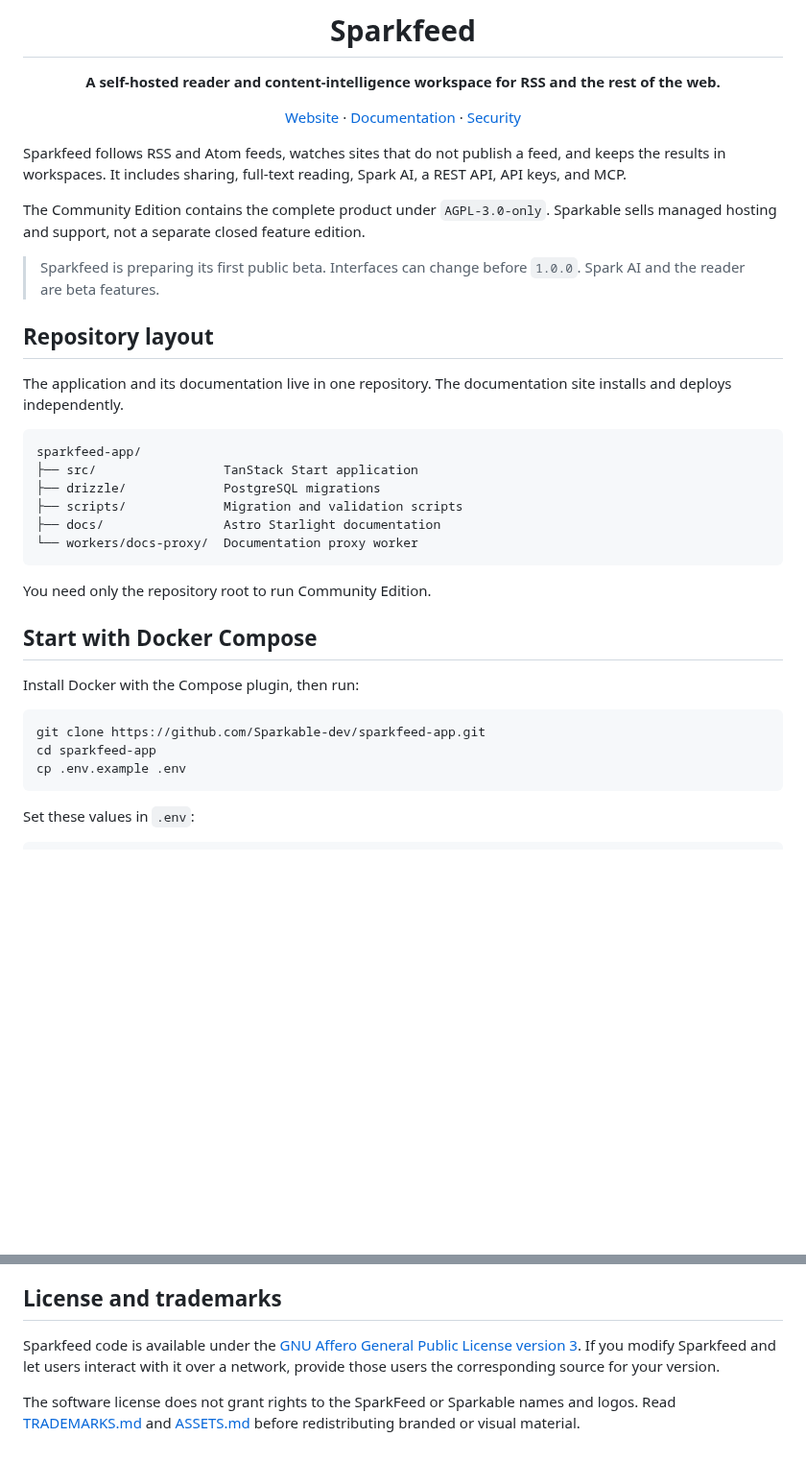
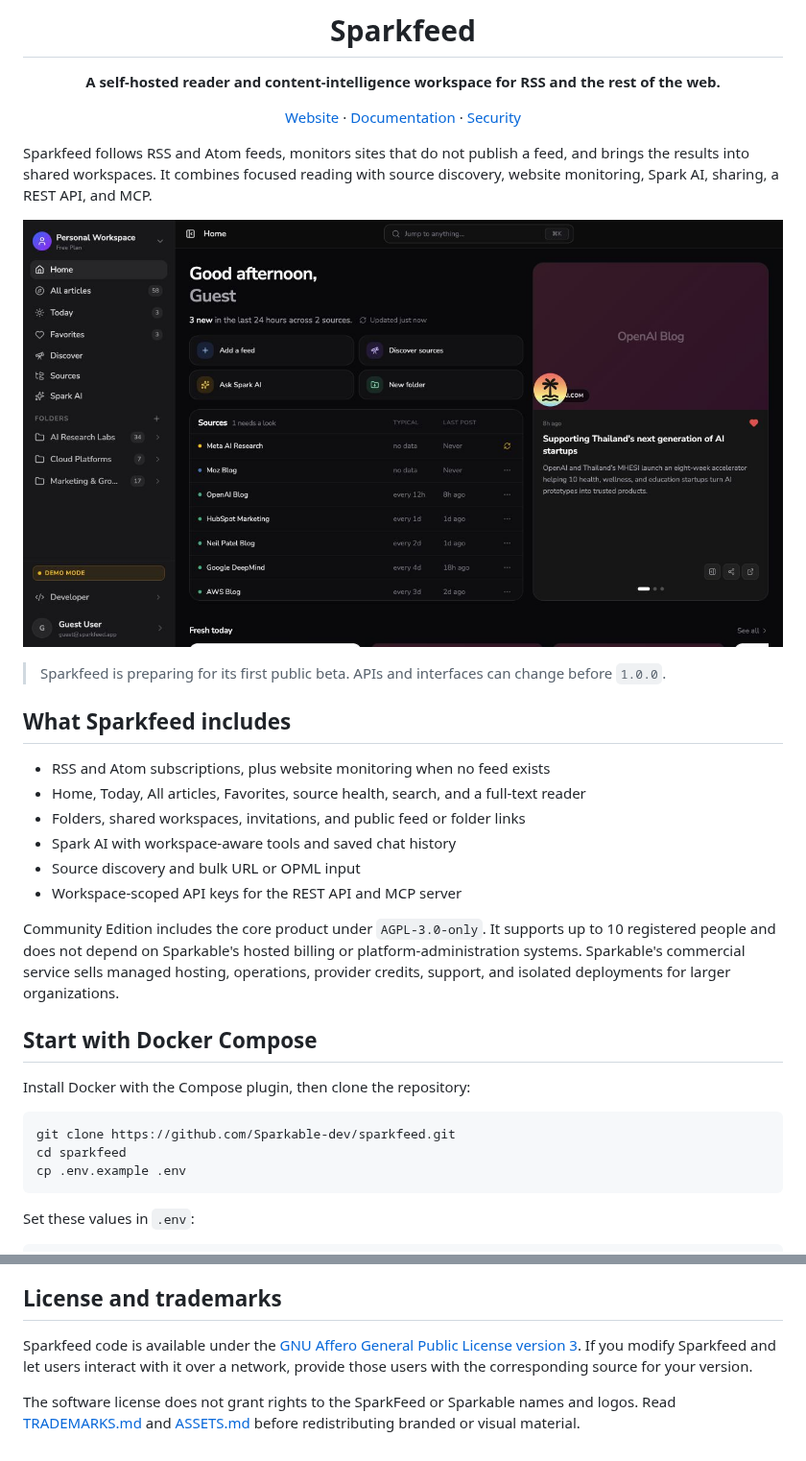
Before and after one commit to Sparkable-dev/sparkfeed, a Markdown page: README.md, 2 parts joined by grey strips. Shown at 96% size. Rendered like a GitHub page; pictures changed too: .github/assets/sparkfeed-home.jpg (added); blank space fills up the shorter version.

Commit message:
docs: refresh community repository guide
Signed-off-by: Sudharsan Ananth <sudharsan.ananth@gmail.com>

````diff
--- a/README.md
+++ b/README.md
@@ -8,34 +8,30 @@
 [Website](https://sparkfeed.dev) · [Documentation](https://sparkfeed.dev/docs) · [Security](./.github/SECURITY.md)
 </div>
 
-Sparkfeed follows RSS and Atom feeds, watches sites that do not publish a feed, and keeps the results in workspaces. It includes sharing, full-text reading, Spark AI, a REST API, API keys, and MCP.
+Sparkfeed follows RSS and Atom feeds, monitors sites that do not publish a feed, and brings the results into shared workspaces. It combines focused reading with source discovery, website monitoring, Spark AI, sharing, a REST API, and MCP.
 
-The Community Edition contains the complete product under `AGPL-3.0-only`. Sparkable sells managed hosting and support, not a separate closed feature edition.
+![Sparkfeed Community Edition home screen](.github/assets/sparkfeed-home.jpg)
 
-> Sparkfeed is preparing its first public beta. Interfaces can change before `1.0.0`. Spark AI and the reader are beta features.
+> Sparkfeed is preparing for its first public beta. APIs and interfaces can change before `1.0.0`.
 
-## Repository layout
+## What Sparkfeed includes
 
-The application and its documentation live in one repository. The documentation site installs and deploys independently.
+- RSS and Atom subscriptions, plus website monitoring when no feed exists
+- Home, Today, All articles, Favorites, source health, search, and a full-text reader
+- Folders, shared workspaces, invitations, and public feed or folder links
+- Spark AI with workspace-aware tools and saved chat history
+- Source discovery and bulk URL or OPML input
+- Workspace-scoped API keys for the REST API and MCP server
 
-```text
-sparkfeed-app/
-├── src/                 TanStack Start application
-├── drizzle/             PostgreSQL migrations
-├── scripts/             Migration and validation scripts
-├── docs/                Astro Starlight documentation
-└── workers/docs-proxy/  Documentation proxy worker
-```
-
-You need only the repository root to run Community Edition.
+Community Edition includes the core product under `AGPL-3.0-only`. It supports up to 10 registered people and does not depend on Sparkable's hosted billing or platform-administration systems. Sparkable's commercial service sells managed hosting, operations, provider credits, support, and isolated deployments for larger organizations.
 
 ## Start with Docker Compose
 
-Install Docker with the Compose plugin, then run:
+Install Docker with the Compose plugin, then clone the repository:
 
 ```bash
-git clone https://github.com/Sparkable-dev/sparkfeed-app.git
-cd sparkfeed-app
+git clone https://github.com/Sparkable-dev/sparkfeed.git
+cd sparkfeed
 cp .env.example .env
 ```
 
@@ -139,6 +150,6 @@ Follow the [backup and restore guide](https://sparkfeed.dev/docs/advanced/export
 
 ## License and trademarks
 
-Sparkfeed code is available under the [GNU Affero General Public License version 3](./LICENSE). If you modify Sparkfeed and let users interact with it over a network, provide those users the corresponding source for your version.
+Sparkfeed code is available under the [GNU Affero General Public License version 3](./LICENSE). If you modify Sparkfeed and let users interact with it over a network, provide those users with the corresponding source for your version.
 
 The software license does not grant rights to the SparkFeed or Sparkable names and logos. Read [TRADEMARKS.md](./.github/TRADEMARKS.md) and [ASSETS.md](./.github/ASSETS.md) before redistributing branded or visual material.
````
Also changed, not shown: other parts of README.md (+21 -6 lines), 7 other files.
